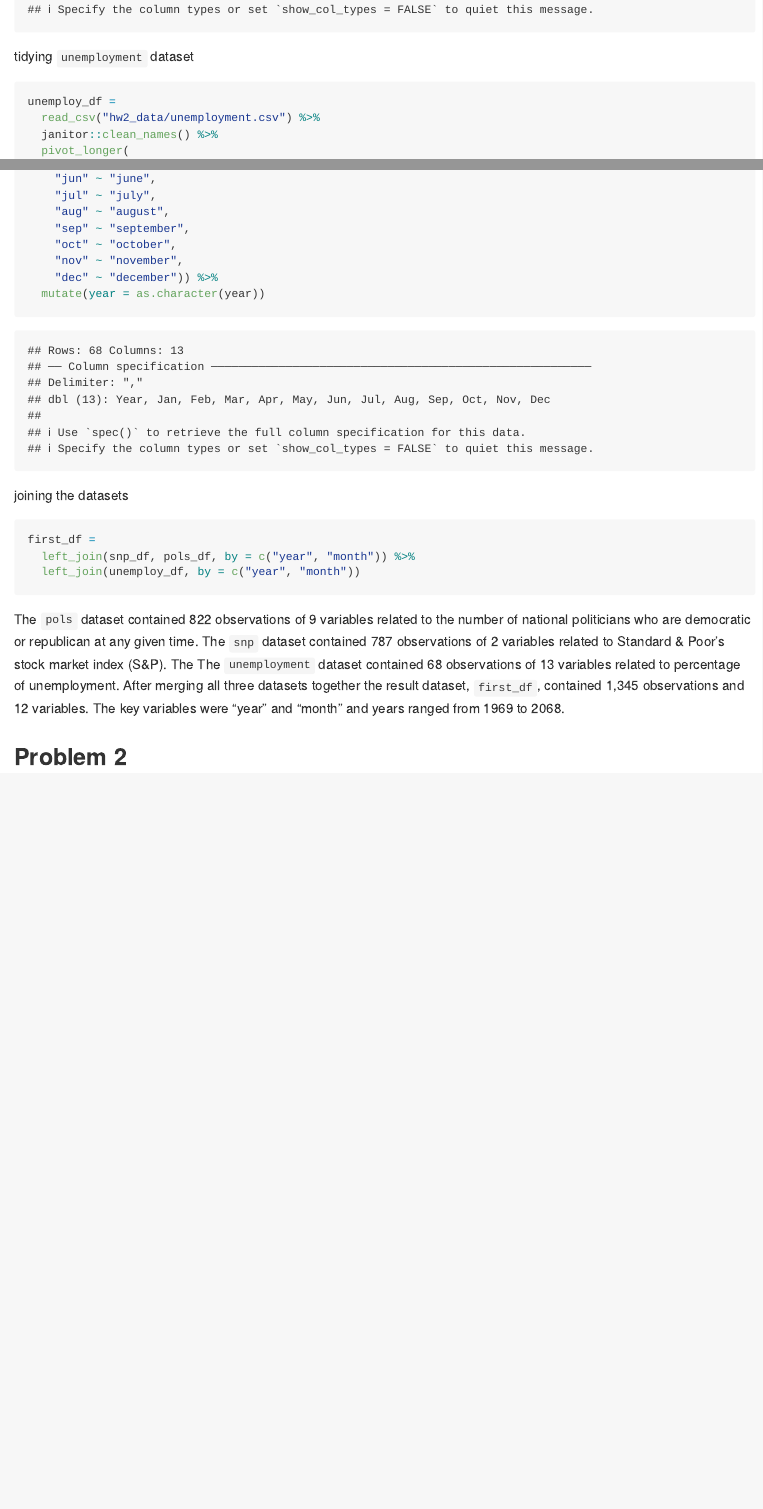
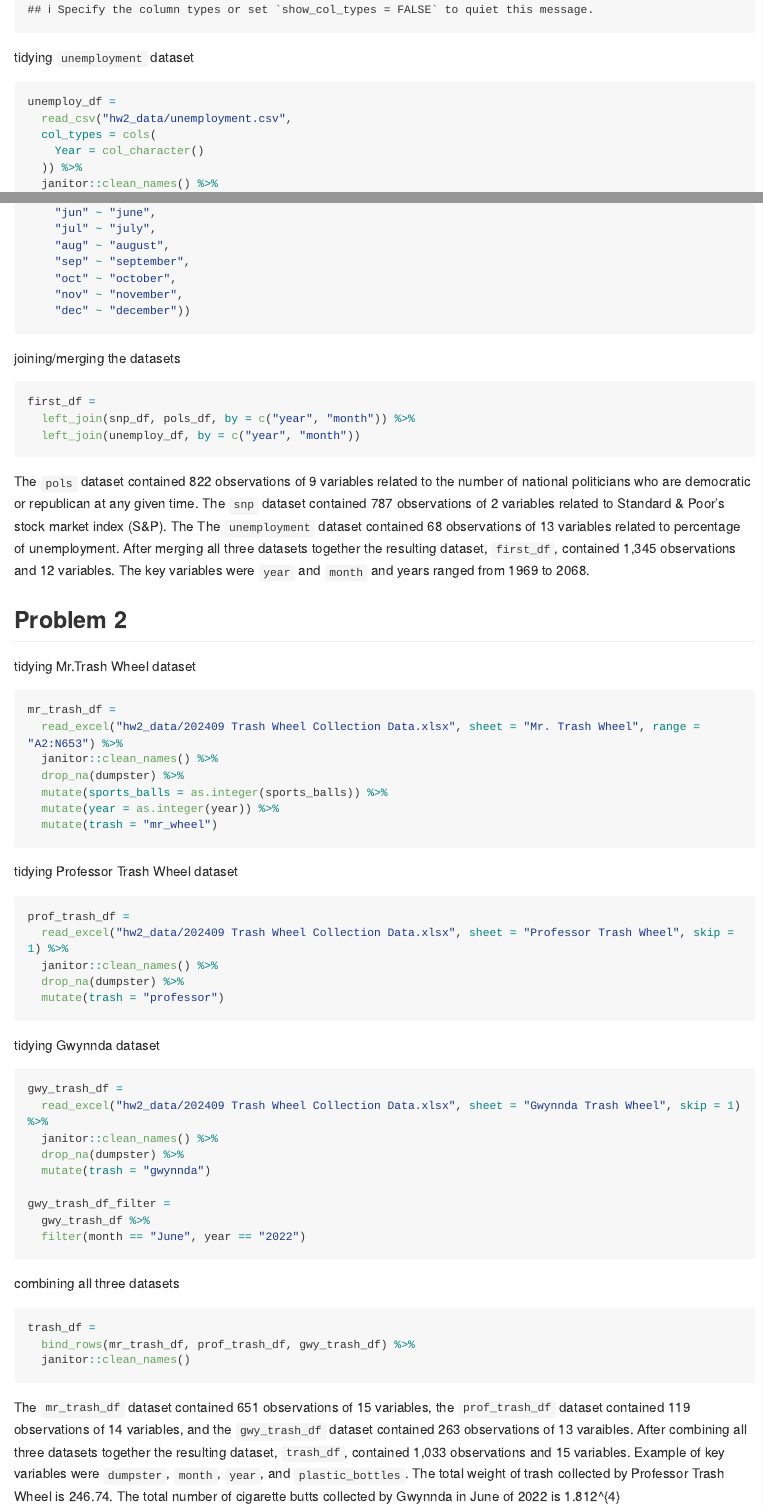
Before and after one commit to chelsopp/p8105_hw2_co2616, an R Markdown document (p8105_hw2_co2616.Rmd): the page in a window 1100 px wide, from 2190 px down before the commit and from 2200 px down after it, so that both start at the same text, and a second part further down, joined at a grey line. The pictures show the output file p8105_hw2_co2616.md that the author committed with the source, drawn offline in the style of GitHub; long lines of code are wrapped.

Commit message:
answering Problem 2

````diff
--- a/p8105_hw2_co2616.Rmd
+++ b/p8105_hw2_co2616.Rmd
@@ -78,7 +80,10 @@ tidying `unemployment` dataset
 
 ```{r}
 unemploy_df =
-  read_csv("hw2_data/unemployment.csv") %>%
+  read_csv("hw2_data/unemployment.csv",
+  col_types = cols(
+    Year = col_character()
+  )) %>%
   janitor::clean_names() %>%
   pivot_longer(
     cols = jan:dec,
@@ -99,11 +104,10 @@ unemploy_df =
     "sep" ~ "september",
     "oct" ~ "october",
     "nov" ~ "november",
-    "dec" ~ "december")) %>%
-  mutate(year = as.character(year))
+    "dec" ~ "december"))
 ```
 
-joining the datasets
+joining/merging the datasets
 
 ```{r}
 first_df =
@@ -111,7 +115,53 @@ first_df =
   left_join(unemploy_df, by = c("year", "month"))
 ```
 
-The `pols` dataset contained 822 observations of 9 variables related to the number of national politicians who are democratic or republican at any given time. The `snp` dataset contained 787 observations of 2 variables related to Standard & Poor’s stock market index (S&P). The The `unemployment` dataset contained 68 observations of 13 variables related to percentage of unemployment. After merging all three datasets together the result dataset, `first_df`, contained 1,345 observations and 12 variables. The key variables were "year" and "month" and years ranged from 1969 to 2068.
+The `pols` dataset contained 822 observations of 9 variables related to the number of national politicians who are democratic or republican at any given time. The `snp` dataset contained 787 observations of 2 variables related to Standard & Poor’s stock market index (S&P). The The `unemployment` dataset contained 68 observations of 13 variables related to percentage of unemployment. After merging all three datasets together the resulting dataset, `first_df`, contained 1,345 observations and 12 variables. The key variables were `year` and `month` and years ranged from 1969 to 2068.
 
 
 ## Problem 2
+
+tidying Mr.Trash Wheel dataset
+
+```{r}
+mr_trash_df =
+  read_excel("hw2_data/202409 Trash Wheel Collection Data.xlsx", sheet = "Mr. Trash Wheel", range = "A2:N653") %>%
+  janitor::clean_names() %>%
+  drop_na(dumpster) %>%
+  mutate(sports_balls = as.integer(sports_balls)) %>%
+  mutate(year = as.integer(year)) %>%
+  mutate(trash = "mr_wheel")
+```
+
+tidying Professor Trash Wheel dataset
+
+```{r}
+prof_trash_df =
+  read_excel("hw2_data/202409 Trash Wheel Collection Data.xlsx", sheet = "Professor Trash Wheel", skip = 1) %>%
+  janitor::clean_names() %>%
+  drop_na(dumpster) %>%
+  mutate(trash = "professor")
+```
+
+tidying Gwynnda dataset
+
+```{r}
+gwy_trash_df =
+  read_excel("hw2_data/202409 Trash Wheel Collection Data.xlsx", sheet = "Gwynnda Trash Wheel", skip = 1) %>%
+  janitor::clean_names() %>%
+  drop_na(dumpster) %>%
+  mutate(trash = "gwynnda")
+
+gwy_trash_df_filter =
+  gwy_trash_df %>%
+  filter(month == "June", year == "2022")
+```
+
+combining all three datasets
+
+```{r}
+trash_df =
+  bind_rows(mr_trash_df, prof_trash_df, gwy_trash_df) %>%
+  janitor::clean_names()
+```
+
+The `mr_trash_df` dataset contained 651 observations of 15 variables, the `prof_trash_df` dataset contained 119 observations of 14 variables, and the `gwy_trash_df` dataset contained 263 observations of 13 varaibles. After combining all three datasets together the resulting dataset, `trash_df`, contained 1,033 observations and 15 variables. Example of key variables were `dumpster`, `month`, `year`, and `plastic_bottles`. The total weight of trash collected by Professor Trash Wheel is `r sum(pull(prof_trash_df, weight_tons), na.rm = TRUE)`. The total number of cigarette butts collected by Gwynnda in June of 2022 is `r sum(pull(gwy_trash_df_filter, cigarette_butts))`
````
Also changed, not shown: hw2_data/~$202409 Trash Wheel Collection Data.xlsx (added), p8105_hw2_co2616.md, p8105_hw2_co2616.Rmd (6 more changed lines).
